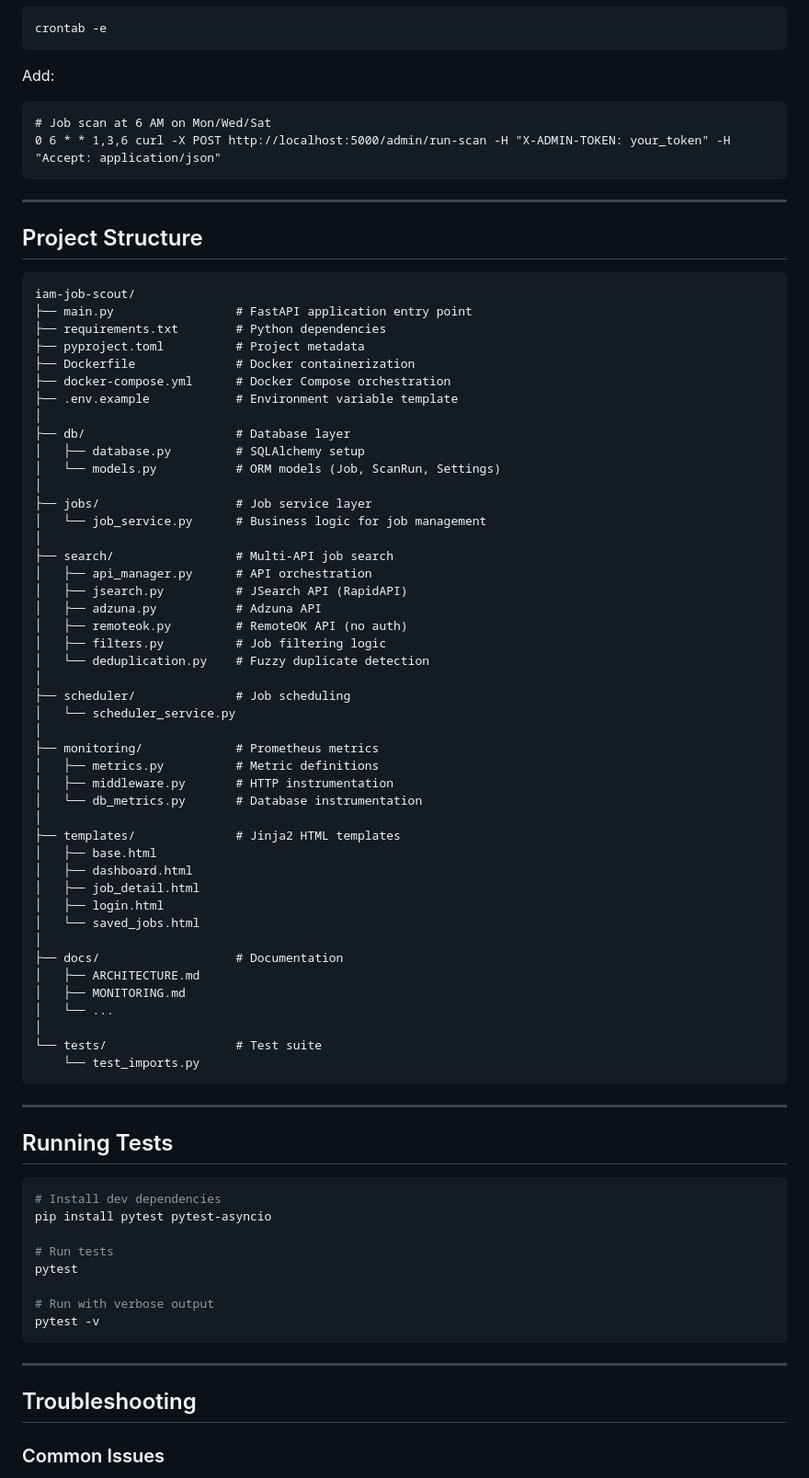
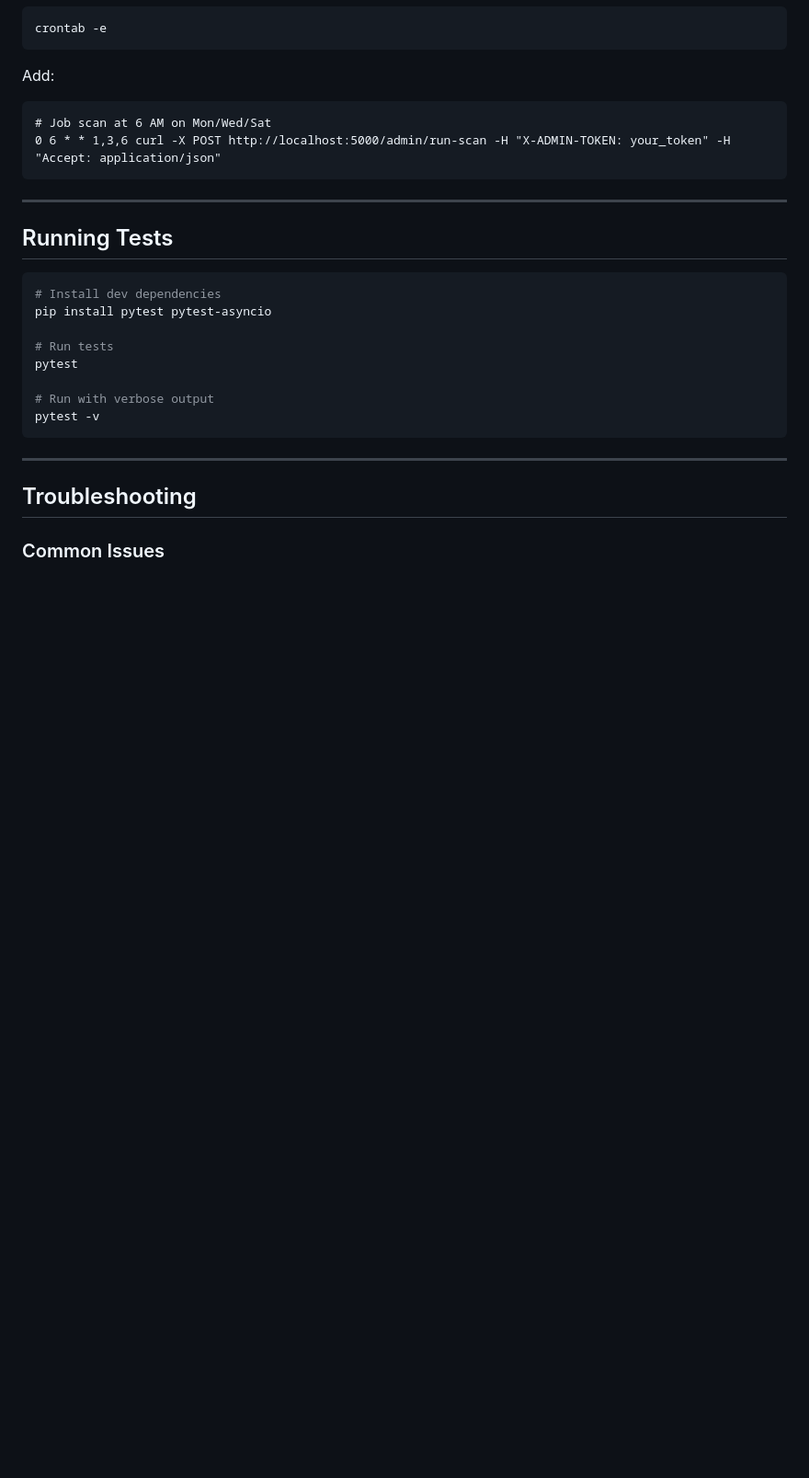
Before and after one commit to noble-antwi/iam-job-scout, a Markdown page: README.md, the part around the change. Shown at 92% size. Drawn GitHub-style; blank space fills up the shorter version.

Commit message:
Remove Project Structure from README

````diff
--- a/README.md
+++ b/README.md
@@ -534,58 +534,6 @@ Add:
 
 ---
 
-## Project Structure
-
-```
-iam-job-scout/
-├── main.py                 # FastAPI application entry point
-├── requirements.txt        # Python dependencies
-├── pyproject.toml          # Project metadata
-├── Dockerfile              # Docker containerization
-├── docker-compose.yml      # Docker Compose orchestration
-├── .env.example            # Environment variable template
-│
-├── db/                     # Database layer
-│   ├── database.py         # SQLAlchemy setup
-│   └── models.py           # ORM models (Job, ScanRun, Settings)
-│
-├── jobs/                   # Job service layer
-│   └── job_service.py      # Business logic for job management
-│
-├── search/                 # Multi-API job search
-│   ├── api_manager.py      # API orchestration
-│   ├── jsearch.py          # JSearch API (RapidAPI)
-│   ├── adzuna.py           # Adzuna API
-│   ├── remoteok.py         # RemoteOK API (no auth)
-│   ├── filters.py          # Job filtering logic
-│   └── deduplication.py    # Fuzzy duplicate detection
-│
-├── scheduler/              # Job scheduling
-│   └── scheduler_service.py
-│
-├── monitoring/             # Prometheus metrics
-│   ├── metrics.py          # Metric definitions
-│   ├── middleware.py       # HTTP instrumentation
-│   └── db_metrics.py       # Database instrumentation
-│
-├── templates/              # Jinja2 HTML templates
-│   ├── base.html
-│   ├── dashboard.html
-│   ├── job_detail.html
-│   ├── login.html
-│   └── saved_jobs.html
-│
-├── docs/                   # Documentation
-│   ├── ARCHITECTURE.md
-│   ├── MONITORING.md
-│   └── ...
-│
-└── tests/                  # Test suite
-    └── test_imports.py
-```
-
----
-
 ## Running Tests
 
 ```bash
````
